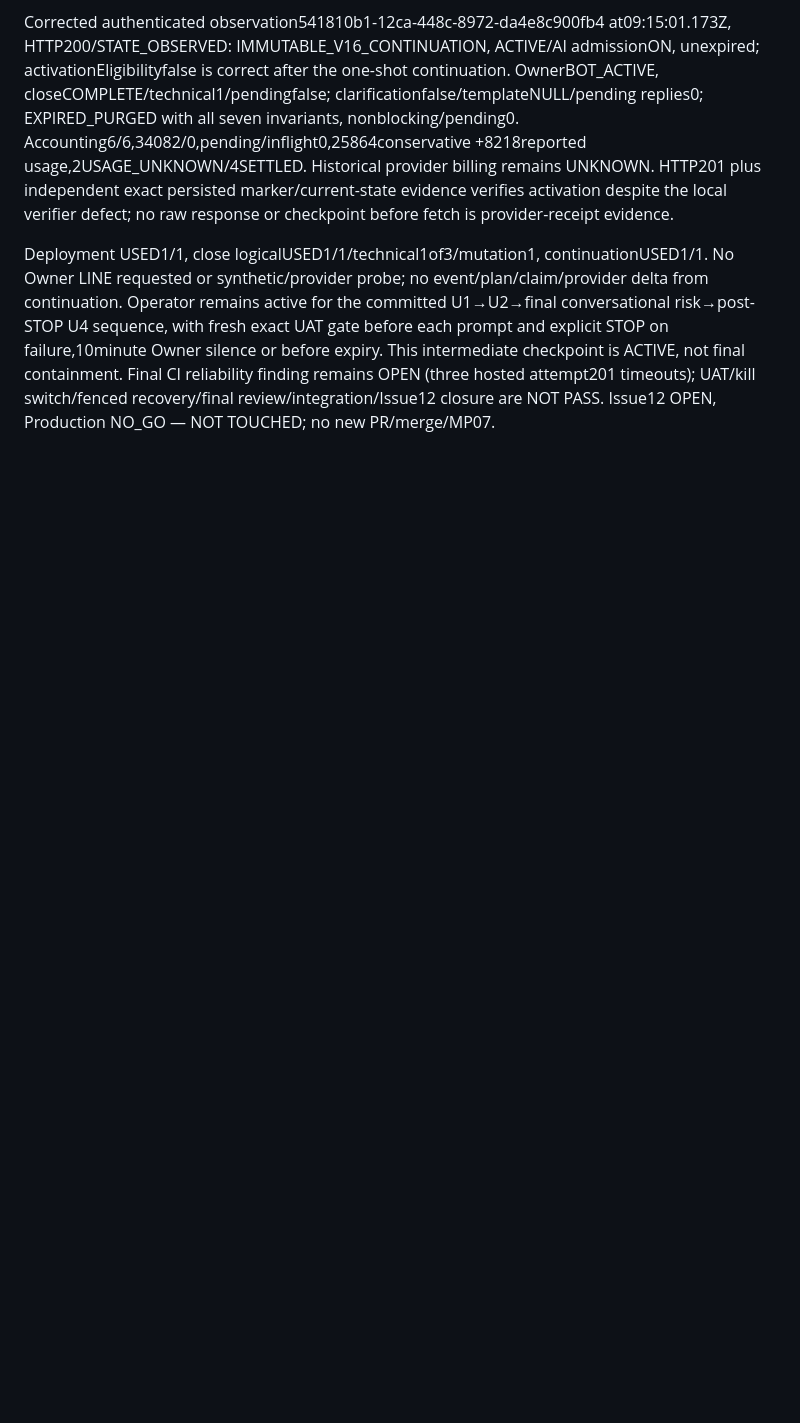
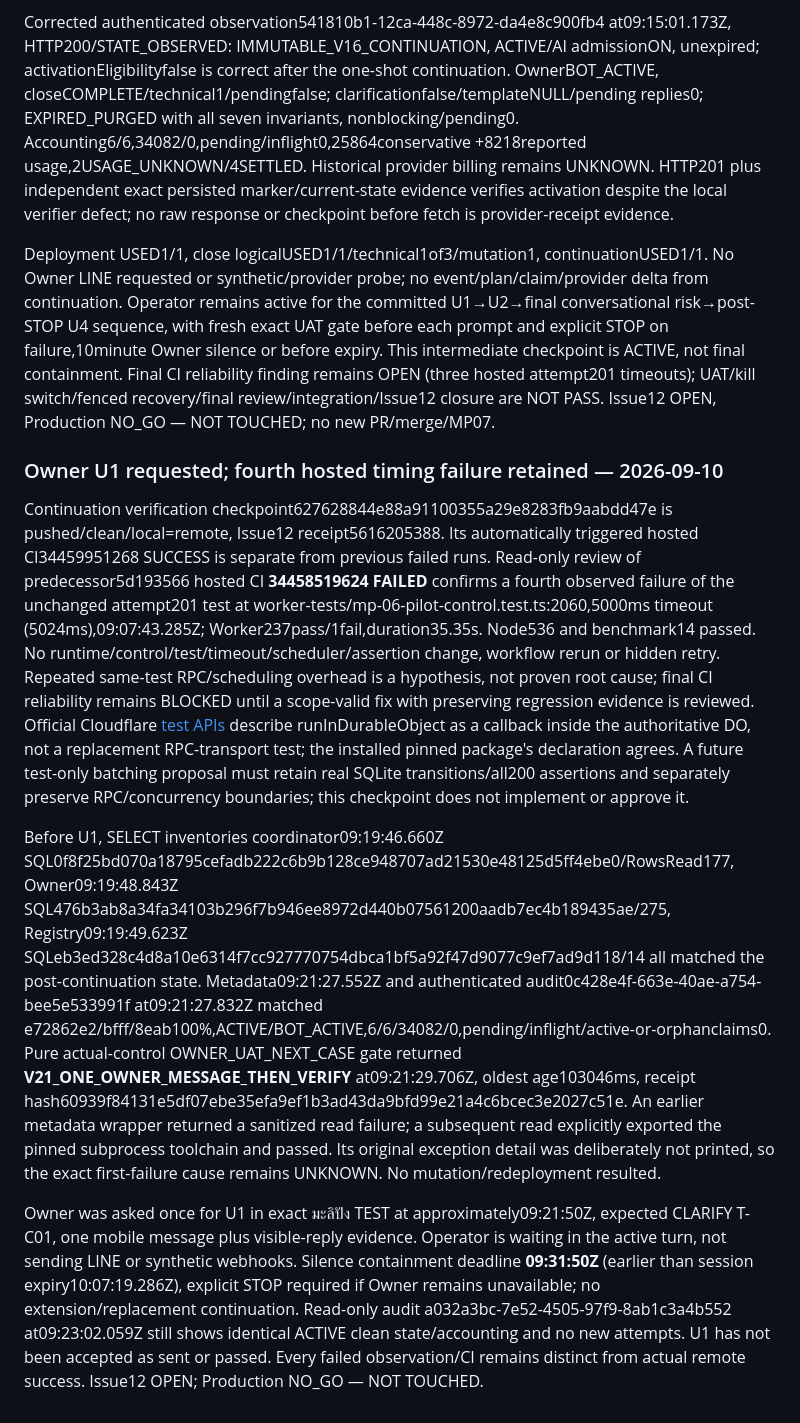
Before and after one commit to Eak-dev/malispang-lineOA, a Markdown page: docs/project/EXECUTION_GATES.md, the part around the change. Rendered like a GitHub page; blank space fills up the shorter version.

Commit message:
wip(mp-06): checkpoint U1 wait and hosted timing blocker [not-deployable]
Changed paths: docs/project/EXECUTION_GATES.md
Done: exact U1 preflight and prompt receipt; preserve fourth hosted attempt201 timeout, observed runtime/accounting unchanged.
Passed: scoped format, project-control/schema/history validator, secret scan214, diff check; exact latest evidence CI success is separate from failed history.
Failed/not run: hosted run34458519624 Worker237pass/1timeout; full suite not repeated; Owner U1 response not received.
Blocker: live UAT/kill switch/recovery and hosted timing reliability remain incomplete.
Deployability: NOT_DEPLOYABLE.
Next: active wait for Owner U1; explicit STOP by09:31:50Z on silence, no replacement session; retain findings before final integration.

```diff
--- a/docs/project/EXECUTION_GATES.md
+++ b/docs/project/EXECUTION_GATES.md
@@ -773,3 +773,11 @@ Exact marker equality/lineage SELECT09:15:58.825Z/result09:15:59.636Z, SQL SHA-2
 Corrected authenticated observation541810b1-12ca-448c-8972-da4e8c900fb4 at09:15:01.173Z, HTTP200/STATE_OBSERVED: IMMUTABLE_V16_CONTINUATION, ACTIVE/AI admissionON, unexpired; activationEligibilityfalse is correct after the one-shot continuation. OwnerBOT_ACTIVE, closeCOMPLETE/technical1/pendingfalse; clarificationfalse/templateNULL/pending replies0; EXPIRED_PURGED with all seven invariants, nonblocking/pending0. Accounting6/6,34082/0,pending/inflight0,25864conservative +8218reported usage,2USAGE_UNKNOWN/4SETTLED. Historical provider billing remains UNKNOWN. HTTP201 plus independent exact persisted marker/current-state evidence verifies activation despite the local verifier defect; no raw response or checkpoint before fetch is provider-receipt evidence.
 
 Deployment USED1/1, close logicalUSED1/1/technical1of3/mutation1, continuationUSED1/1. No Owner LINE requested or synthetic/provider probe; no event/plan/claim/provider delta from continuation. Operator remains active for the committed U1→U2→final conversational risk→post-STOP U4 sequence, with fresh exact UAT gate before each prompt and explicit STOP on failure,10minute Owner silence or before expiry. This intermediate checkpoint is ACTIVE, not final containment. Final CI reliability finding remains OPEN (three hosted attempt201 timeouts); UAT/kill switch/fenced recovery/final review/integration/Issue12 closure are NOT PASS. Issue12 OPEN, Production NO_GO — NOT TOUCHED; no new PR/merge/MP07.
+
+### Owner U1 requested; fourth hosted timing failure retained — 2026-09-10
+
+Continuation verification checkpoint627628844e88a91100355a29e8283fb9aabdd47e is pushed/clean/local=remote, Issue12 receipt5616205388. Its automatically triggered hosted CI34459951268 SUCCESS is separate from previous failed runs. Read-only review of predecessor5d193566 hosted CI **34458519624 FAILED** confirms a fourth observed failure of the unchanged attempt201 test at worker-tests/mp-06-pilot-control.test.ts:2060,5000ms timeout (5024ms),09:07:43.285Z; Worker237pass/1fail,duration35.35s. Node536 and benchmark14 passed. No runtime/control/test/timeout/scheduler/assertion change, workflow rerun or hidden retry. Repeated same-test RPC/scheduling overhead is a hypothesis, not proven root cause; final CI reliability remains BLOCKED until a scope-valid fix with preserving regression evidence is reviewed. Official Cloudflare [test APIs](https://developers.cloudflare.com/workers/testing/vitest-integration/test-apis/) describe runInDurableObject as a callback inside the authoritative DO, not a replacement RPC-transport test; the installed pinned package's declaration agrees. A future test-only batching proposal must retain real SQLite transitions/all200 assertions and separately preserve RPC/concurrency boundaries; this checkpoint does not implement or approve it.
+
+Before U1, SELECT inventories coordinator09:19:46.660Z SQL0f8f25bd070a18795cefadb222c6b9b128ce948707ad21530e48125d5ff4ebe0/RowsRead177, Owner09:19:48.843Z SQL476b3ab8a34fa34103b296f7b946ee8972d440b07561200aadb7ec4b189435ae/275, Registry09:19:49.623Z SQLeb3ed328c4d8a10e6314f7cc927770754dbca1bf5a92f47d9077c9ef7ad9d118/14 all matched the post-continuation state. Metadata09:21:27.552Z and authenticated audit0c428e4f-663e-40ae-a754-bee5e533991f at09:21:27.832Z matched e72862e2/bfff/8eab100%,ACTIVE/BOT_ACTIVE,6/6/34082/0,pending/inflight/active-or-orphanclaims0. Pure actual-control OWNER_UAT_NEXT_CASE gate returned **V21_ONE_OWNER_MESSAGE_THEN_VERIFY** at09:21:29.706Z, oldest age103046ms, receipt hash60939f84131e5df07ebe35efa9ef1b3ad43da9bfd99e21a4c6bcec3e2027c51e. An earlier metadata wrapper returned a sanitized read failure; a subsequent read explicitly exported the pinned subprocess toolchain and passed. Its original exception detail was deliberately not printed, so the exact first-failure cause remains UNKNOWN. No mutation/redeployment resulted.
+
+Owner was asked once for U1 in exact มะลิปัง TEST at approximately09:21:50Z, expected CLARIFY T-C01, one mobile message plus visible-reply evidence. Operator is waiting in the active turn, not sending LINE or synthetic webhooks. Silence containment deadline **09:31:50Z** (earlier than session expiry10:07:19.286Z), explicit STOP required if Owner remains unavailable; no extension/replacement continuation. Read-only audit a032a3bc-7e52-4505-97f9-8ab1c3a4b552 at09:23:02.059Z still shows identical ACTIVE clean state/accounting and no new attempts. U1 has not been accepted as sent or passed. Every failed observation/CI remains distinct from actual remote success. Issue12 OPEN; Production NO_GO — NOT TOUCHED.
```
